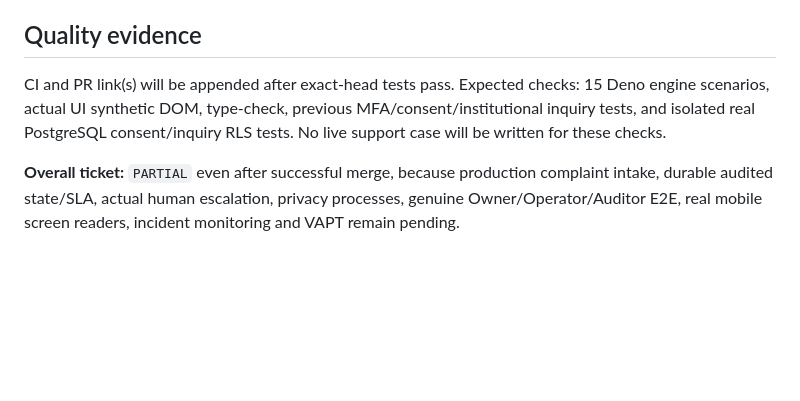
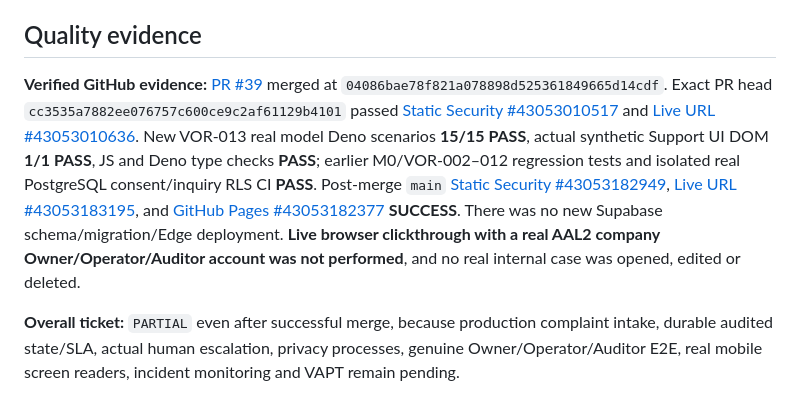
Before and after one commit to gobindatlkdr-cloud/vorvan-website, a Markdown page: docs/M2_VOR013_SUPPORT_COMPLAINTS_LIFECYCLE_20261111.md, the part around the change. GitHub-like rendering; blank space fills up the shorter version.

```diff
--- a/docs/M2_VOR013_SUPPORT_COMPLAINTS_LIFECYCLE_20261111.md
+++ b/docs/M2_VOR013_SUPPORT_COMPLAINTS_LIFECYCLE_20261111.md
@@ -37,6 +37,6 @@ The audit trail is append-only and event-frozen **in page memory only**, linked
 
 ## Quality evidence
 
-CI and PR link(s) will be appended after exact-head tests pass. Expected checks: 15 Deno engine scenarios, actual UI synthetic DOM, type-check, previous MFA/consent/institutional inquiry tests, and isolated real PostgreSQL consent/inquiry RLS tests. No live support case will be written for these checks.
+**Verified GitHub evidence:** [PR #39](https://github.com/gobindatlkdr-cloud/vorvan-website/pull/39) merged at `04086bae78f821a078898d525361849665d14cdf`. Exact PR head `cc3535a7882ee076757c600ce9c2af61129b4101` passed [Static Security #43053010517](https://github.com/gobindatlkdr-cloud/vorvan-website/actions/runs/43053010517) and [Live URL #43053010636](https://github.com/gobindatlkdr-cloud/vorvan-website/actions/runs/43053010636). New VOR-013 real model Deno scenarios **15/15 PASS**, actual synthetic Support UI DOM **1/1 PASS**, JS and Deno type checks **PASS**; earlier M0/VOR-002–012 regression tests and isolated real PostgreSQL consent/inquiry RLS CI **PASS**. Post-merge `main` [Static Security #43053182949](https://github.com/gobindatlkdr-cloud/vorvan-website/actions/runs/43053182949), [Live URL #43053183195](https://github.com/gobindatlkdr-cloud/vorvan-website/actions/runs/43053183195), and [GitHub Pages #43053182377](https://github.com/gobindatlkdr-cloud/vorvan-website/actions/runs/43053182377) **SUCCESS**. There was no new Supabase schema/migration/Edge deployment. **Live browser clickthrough with a real AAL2 company Owner/Operator/Auditor account was not performed**, and no real internal case was opened, edited or deleted.
 
 **Overall ticket:** `PARTIAL` even after successful merge, because production complaint intake, durable audited state/SLA, actual human escalation, privacy processes, genuine Owner/Operator/Auditor E2E, real mobile screen readers, incident monitoring and VAPT remain pending.
```
Also changed, not shown: docs/VORVAN_MILESTONE_PENDING_LEDGER.md (+2 -2 lines).
